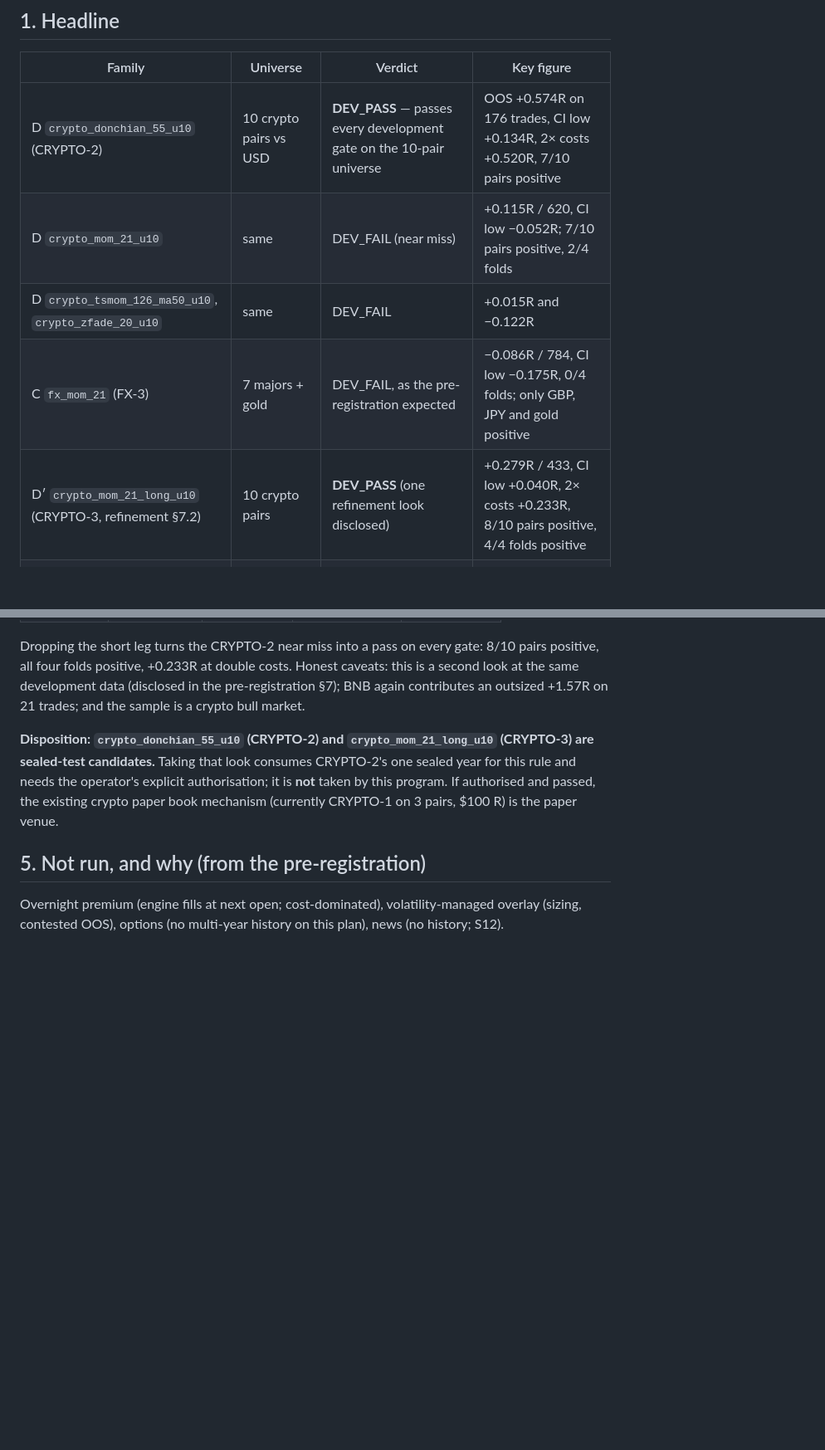
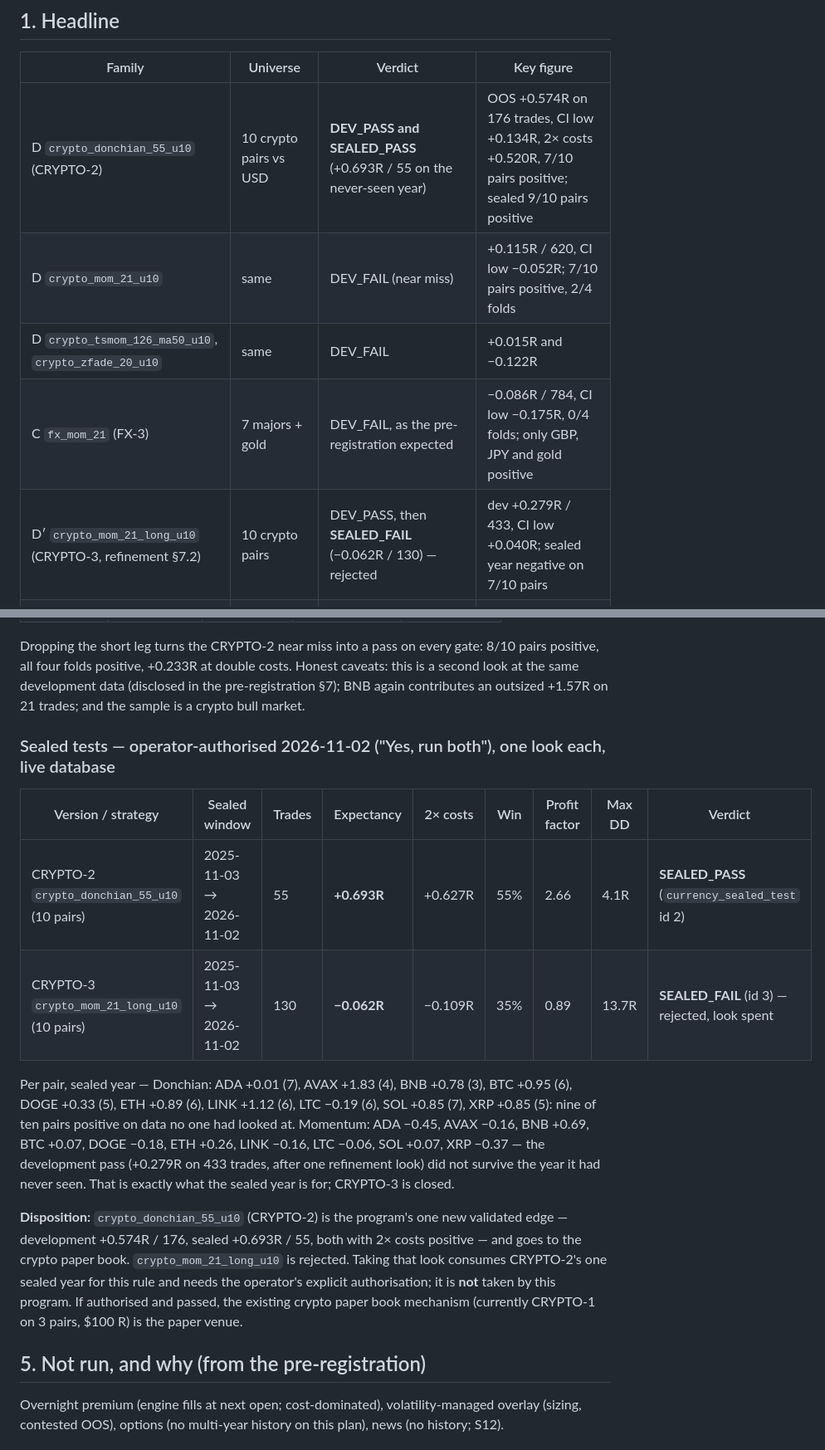
Before and after one commit to louisbrailey/signal-forge, a Markdown page: docs/research/RESULTS_universe_program_2026-11.md, 2 parts joined by grey strips. Shown at 83% size. Rendered like a GitHub page; blank space fills up the shorter version.

Commit message:
research: sealed-year results — CRYPTO-2 Donchian PASS (+0.693R/55), CRYPTO-3 momentum FAIL (-0.062R/130)
Co-Authored-By: Claude Fable 5.1 <noreply@anthropic.com>

```diff
--- a/docs/research/RESULTS_universe_program_2026-11.md
+++ b/docs/research/RESULTS_universe_program_2026-11.md
@@ -11,11 +11,11 @@ evidence after the shipped cost models.
 
 | Family | Universe | Verdict | Key figure |
 |---|---|---|---|
-| D `crypto_donchian_55_u10` (CRYPTO-2) | 10 crypto pairs vs USD | **DEV_PASS** — passes every development gate on the 10-pair universe | OOS +0.574R on 176 trades, CI low +0.134R, 2× costs +0.520R, 7/10 pairs positive |
+| D `crypto_donchian_55_u10` (CRYPTO-2) | 10 crypto pairs vs USD | **DEV_PASS and SEALED_PASS** (+0.693R / 55 on the never-seen year) | OOS +0.574R on 176 trades, CI low +0.134R, 2× costs +0.520R, 7/10 pairs positive; sealed 9/10 pairs positive |
 | D `crypto_mom_21_u10` | same | DEV_FAIL (near miss) | +0.115R / 620, CI low −0.052R; 7/10 pairs positive, 2/4 folds |
 | D `crypto_tsmom_126_ma50_u10`, `crypto_zfade_20_u10` | same | DEV_FAIL | +0.015R and −0.122R |
 | C `fx_mom_21` (FX-3) | 7 majors + gold | DEV_FAIL, as the pre-registration expected | −0.086R / 784, CI low −0.175R, 0/4 folds; only GBP, JPY and gold positive |
-| D′ `crypto_mom_21_long_u10` (CRYPTO-3, refinement §7.2) | 10 crypto pairs | **DEV_PASS** (one refinement look disclosed) | +0.279R / 433, CI low +0.040R, 2× costs +0.233R, 8/10 pairs positive, 4/4 folds positive |
+| D′ `crypto_mom_21_long_u10` (CRYPTO-3, refinement §7.2) | 10 crypto pairs | DEV_PASS, then **SEALED_FAIL** (−0.062R / 130) — rejected | dev +0.279R / 433, CI low +0.040R; sealed year negative on 7/10 pairs |
 | A `tsmom_etf.medium_swing` | 10 ETFs 2016+ / 9 ETFs 2006+ | fails gate 4 (CI) and gate 7 (Sharpe vs SPY); positive expectancy, 100% grid positive | +0.130R / 93 and +0.077R / 224; diagnostic sealed +0.109R / 45 and +0.051R / 40 |
 | A2 `tsmom_etf.position` (quarterly hold, §7.1) | same | **fails** gates 4, 7 and the diagnostic sealed window; refinement did not help — family A closed | +0.142R / 61 and +0.213R / 145 (higher per trade, fewer trades); diag. sealed −0.084R / 31 and −0.126R / 29 |
 | B `turn_of_month.short_swing` | 6 index ETFs 2016+ / 5 ETFs 2003+ | **reject**: −0.037R on 2016+ (0% grid positive); +0.040R on 2003+ but CI low −0.012R and Sharpe 0.25 vs 0.43 | effect is small and fading; diagnostic sealed +0.052R / 72 and +0.074R / 60 |
@@ -156,7 +156,23 @@ positive, all four folds positive, +0.233R at double costs. Honest caveats: this
 look at the same development data (disclosed in the pre-registration §7); BNB again
 contributes an outsized +1.57R on 21 trades; and the sample is a crypto bull market.
 
-**Disposition: `crypto_donchian_55_u10` (CRYPTO-2) and `crypto_mom_21_long_u10` (CRYPTO-3) are sealed-test candidates.** Taking that
+### Sealed tests — operator-authorised 2026-11-02 ("Yes, run both"), one look each, live database
+
+| Version / strategy | Sealed window | Trades | Expectancy | 2× costs | Win | Profit factor | Max DD | Verdict |
+|---|---|---|---|---|---|---|---|---|
+| CRYPTO-2 `crypto_donchian_55_u10` (10 pairs) | 2025-11-03 → 2026-11-02 | 55 | **+0.693R** | +0.627R | 55% | 2.66 | 4.1R | **SEALED_PASS** (`currency_sealed_test` id 2) |
+| CRYPTO-3 `crypto_mom_21_long_u10` (10 pairs) | 2025-11-03 → 2026-11-02 | 130 | **−0.062R** | −0.109R | 35% | 0.89 | 13.7R | **SEALED_FAIL** (id 3) — rejected, look spent |
+
+Per pair, sealed year — Donchian: ADA +0.01 (7), AVAX +1.83 (4), BNB +0.78 (3), BTC +0.95 (6),
+DOGE +0.33 (5), ETH +0.89 (6), LINK +1.12 (6), LTC −0.19 (6), SOL +0.85 (7), XRP +0.85 (5):
+nine of ten pairs positive on data no one had looked at. Momentum: ADA −0.45, AVAX −0.16,
+BNB +0.69, BTC +0.07, DOGE −0.18, ETH +0.26, LINK −0.16, LTC −0.06, SOL +0.07, XRP −0.37 —
+the development pass (+0.279R on 433 trades, after one refinement look) did not survive the
+year it had never seen. That is exactly what the sealed year is for; CRYPTO-3 is closed.
+
+**Disposition:** `crypto_donchian_55_u10` (CRYPTO-2) is the program's one new validated edge
+— development +0.574R / 176, sealed +0.693R / 55, both with 2× costs positive — and goes to
+the crypto paper book. `crypto_mom_21_long_u10` is rejected. Taking that
 look consumes CRYPTO-2's one sealed year for this rule and needs the operator's explicit
 authorisation; it is **not** taken by this program. If authorised and passed, the existing
 crypto paper book mechanism (currently CRYPTO-1 on 3 pairs, $100 R) is the paper venue.
```
Also changed, not shown: docs/research/PROFIT_SUMMARY_2026-11-02.md (+2 -2 lines).
